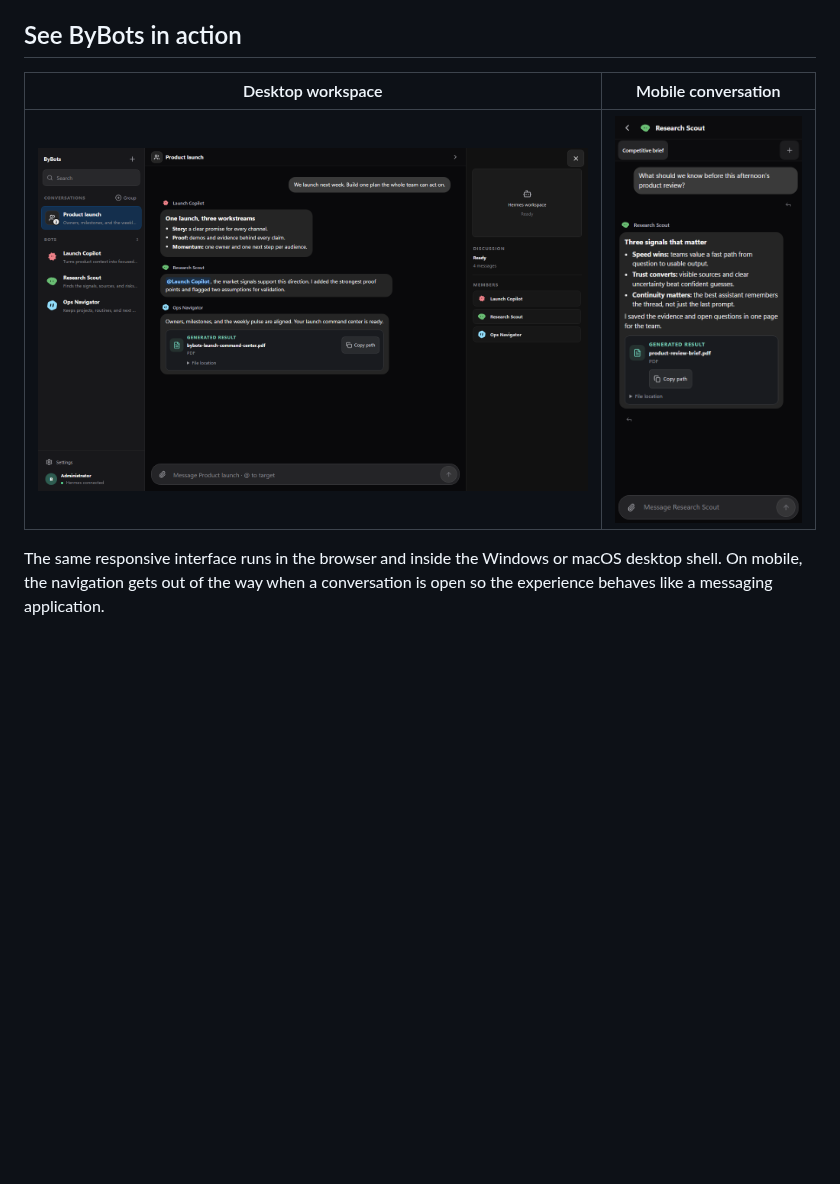
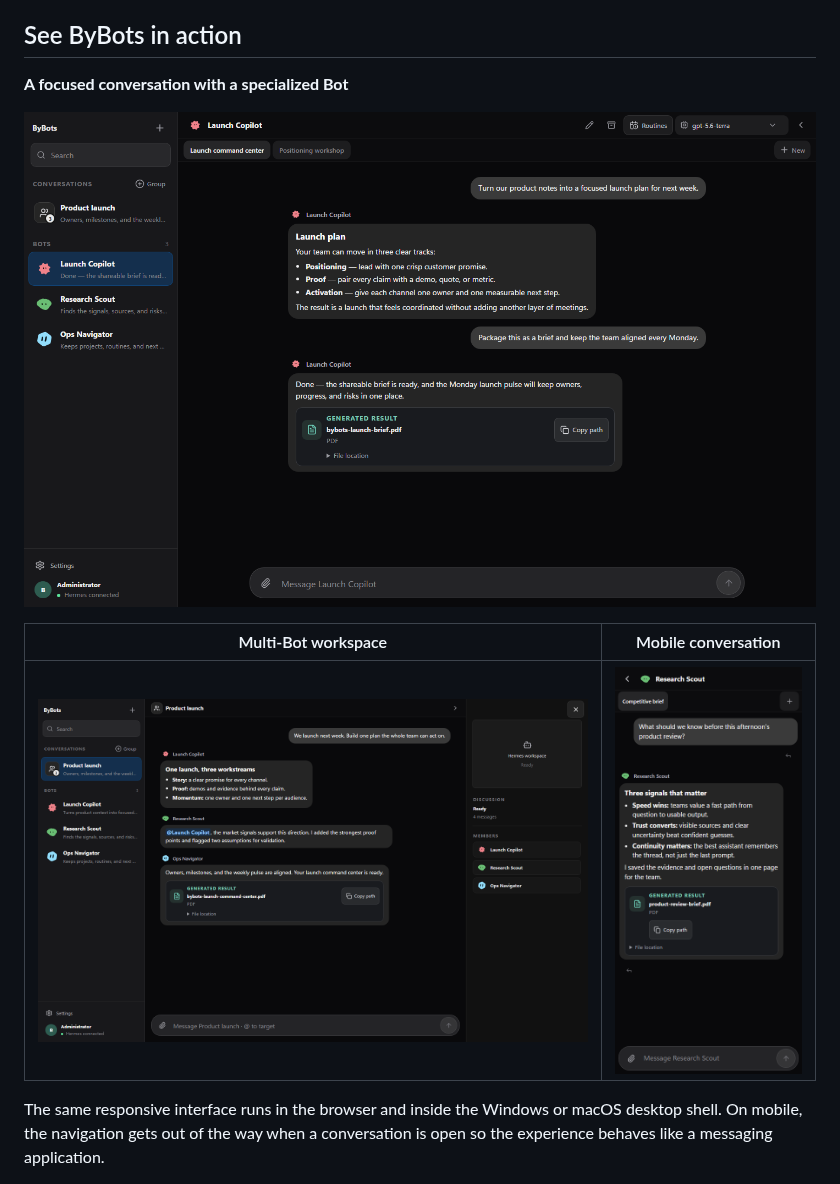
Before and after one commit to Mazzana/bybots, a Markdown page: README.md, the part around one of its changes. Rendered like a GitHub page; pictures changed too: docs/screenshots/byfinity-bots-bot-conversation.png (added); blank space fills up the shorter version.

Commit message:
docs: showcase a Bot conversation (#10)

```diff
--- a/README.md
+++ b/README.md
@@ -26,5 +26,9 @@ Bridge that keeps gateway credentials away from the browser.
 
 ## See ByBots in action
 
-| Desktop workspace | Mobile conversation |
+**A focused conversation with a specialized Bot**
+
+![ByBots conversation with Launch Copilot producing a structured launch plan and a generated brief](docs/screenshots/byfinity-bots-bot-conversation.png)
+
+| Multi-Bot workspace | Mobile conversation |
 | --- | --- |
```
Also changed, not shown: other parts of README.md (+1 -1 lines), 1 other file.
